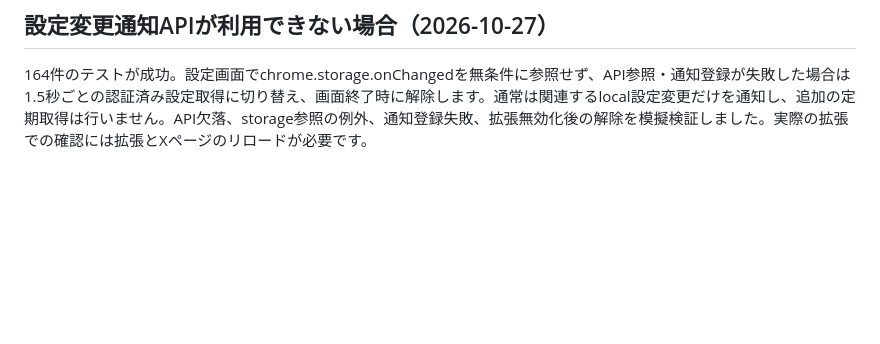
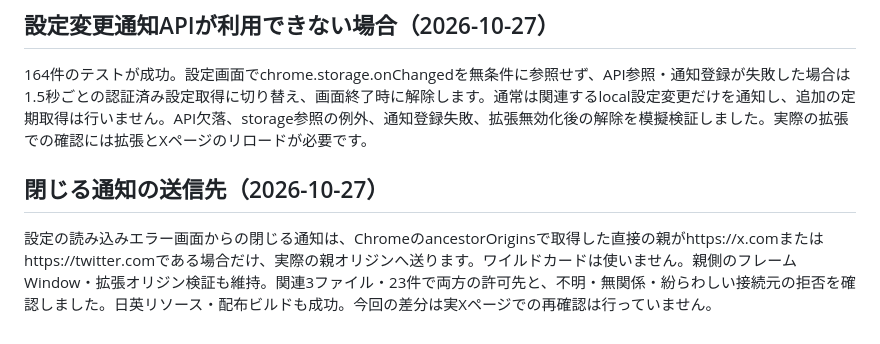
Before and after one commit to doraTeX/XPostFilterPlus, a Markdown page: docs/TESTING.ja.md, the part around the change. Rendered like a GitHub page; blank space fills up the shorter version.

Commit message:
閉じる通知の送信先検証を日英のテスト記録に追加

```diff
--- a/docs/TESTING.ja.md
+++ b/docs/TESTING.ja.md
@@ -77,3 +77,7 @@ Chromeのローカルプレビューで、X版の読み込みエラー画面か
 ## 設定変更通知APIが利用できない場合（2026-10-27）
 
 164件のテストが成功。設定画面でchrome.storage.onChangedを無条件に参照せず、API参照・通知登録が失敗した場合は1.5秒ごとの認証済み設定取得に切り替え、画面終了時に解除します。通常は関連するlocal設定変更だけを通知し、追加の定期取得は行いません。API欠落、storage参照の例外、通知登録失敗、拡張無効化後の解除を模擬検証しました。実際の拡張での確認には拡張とXページのリロードが必要です。
+
+## 閉じる通知の送信先（2026-10-27）
+
+設定の読み込みエラー画面からの閉じる通知は、ChromeのancestorOriginsで取得した直接の親がhttps://x.comまたはhttps://twitter.comである場合だけ、実際の親オリジンへ送ります。ワイルドカードは使いません。親側のフレームWindow・拡張オリジン検証も維持。関連3ファイル・23件で両方の許可先と、不明・無関係・紛らわしい接続元の拒否を確認しました。日英リソース・配布ビルドも成功。今回の差分は実Xページでの再確認は行っていません。
```
Also changed, not shown: docs/TESTING.md (+4 -0 lines).
